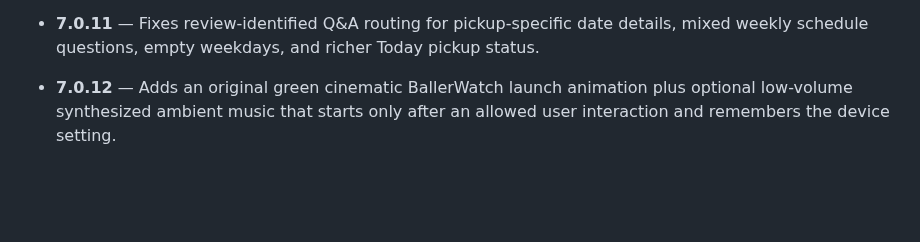
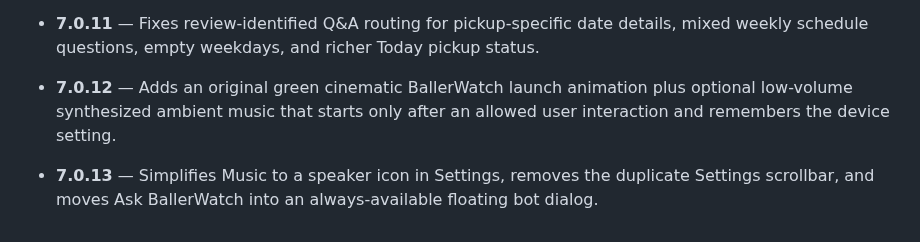
Before and after one commit to vudh1/ballerwatch, a Markdown page: docs/wiki/Versions.md, the part around the change. Drawn GitHub-style; blank space fills up the shorter version.

Commit message:
Document BallerWatch 7.0.13

```diff
--- a/docs/wiki/Versions.md
+++ b/docs/wiki/Versions.md
@@ -60,3 +60,4 @@ The source ledger on `main` is authoritative for the newest reviewed version. Th
 - **7.0.10** — Removes the separator above the weather/calendar freshness footer and adds a privacy-safe maintainer audit for sanitized review signals and feature-request category counts.
 - **7.0.11** — Fixes review-identified Q&A routing for pickup-specific date details, mixed weekly schedule questions, empty weekdays, and richer Today pickup status.
 - **7.0.12** — Adds an original green cinematic BallerWatch launch animation plus optional low-volume synthesized ambient music that starts only after an allowed user interaction and remembers the device setting.
+- **7.0.13** — Simplifies Music to a speaker icon in Settings, removes the duplicate Settings scrollbar, and moves Ask BallerWatch into an always-available floating bot dialog.
```
